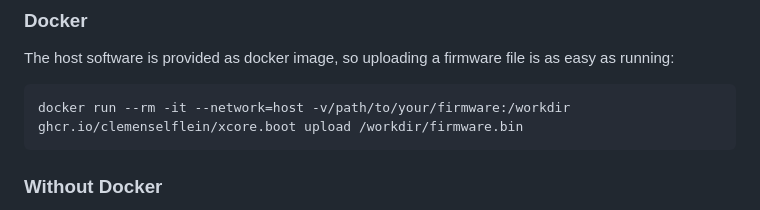
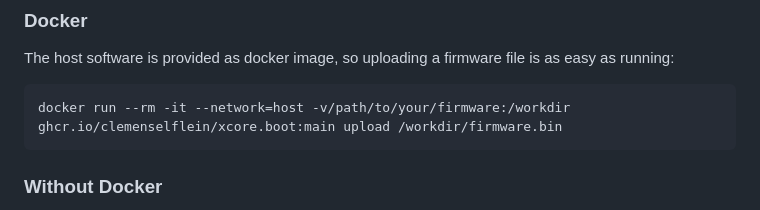
Before and after one commit to ClemensElflein/xcore.boot, a Markdown page: README.md, the part around the change. GitHub-like rendering.

````diff
--- a/README.md
+++ b/README.md
@@ -24,7 +24,7 @@ The bootloader is split into two components:
 ### Docker
 The host software is provided as docker image, so uploading a firmware file is as easy as running:
 ```bash
-docker run --rm -it --network=host -v/path/to/your/firmware:/workdir ghcr.io/clemenselflein/xcore.boot upload /workdir/firmware.bin
+docker run --rm -it --network=host -v/path/to/your/firmware:/workdir ghcr.io/clemenselflein/xcore.boot:main upload /workdir/firmware.bin
 ```
 
 ### Without Docker
````
